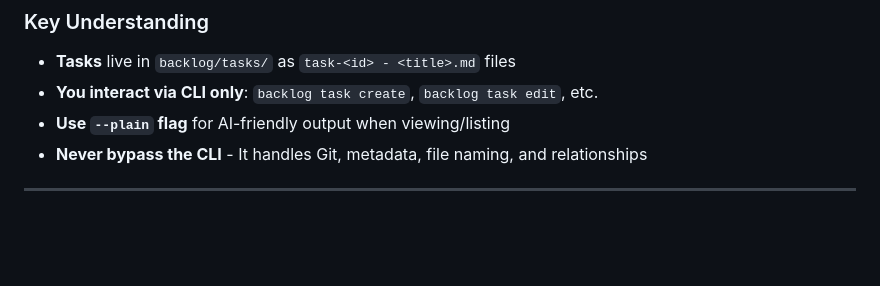
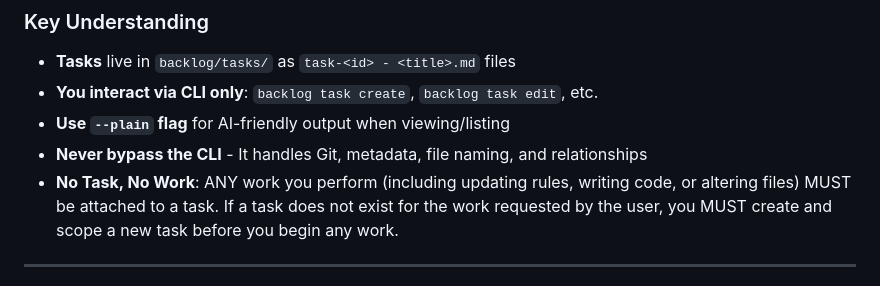
Before and after one commit to CharlieMcVicker/chr-ocr, a Markdown page: .agents/rules/backlog-task-management.md, the part around the change. GitHub-like rendering; blank space fills up the shorter version.

Commit message:
TASK-41: Add task implementation subagent rule and amend backlog task management rule

```diff
--- a/.agents/rules/backlog-task-management.md
+++ b/.agents/rules/backlog-task-management.md
@@ -38,6 +38,7 @@ remains fully synchronized and up-to-date.
 - **You interact via CLI only**: `backlog task create`, `backlog task edit`, etc.
 - **Use `--plain` flag** for AI-friendly output when viewing/listing
 - **Never bypass the CLI** - It handles Git, metadata, file naming, and relationships
+- **No Task, No Work**: ANY work you perform (including updating rules, writing code, or altering files) MUST be attached to a task. If a task does not exist for the work requested by the user, you MUST create and scope a new task before you begin any work.
 
 ---
 
```
Also changed, not shown: .agents/rules/task-implementation-subagent.md (added, +61 -0 lines), backlog/tasks/task-41 - Create-and-amend-rules-for-task-implementation-subagents-and-task-requirement.md (added, +39 -0 lines).
